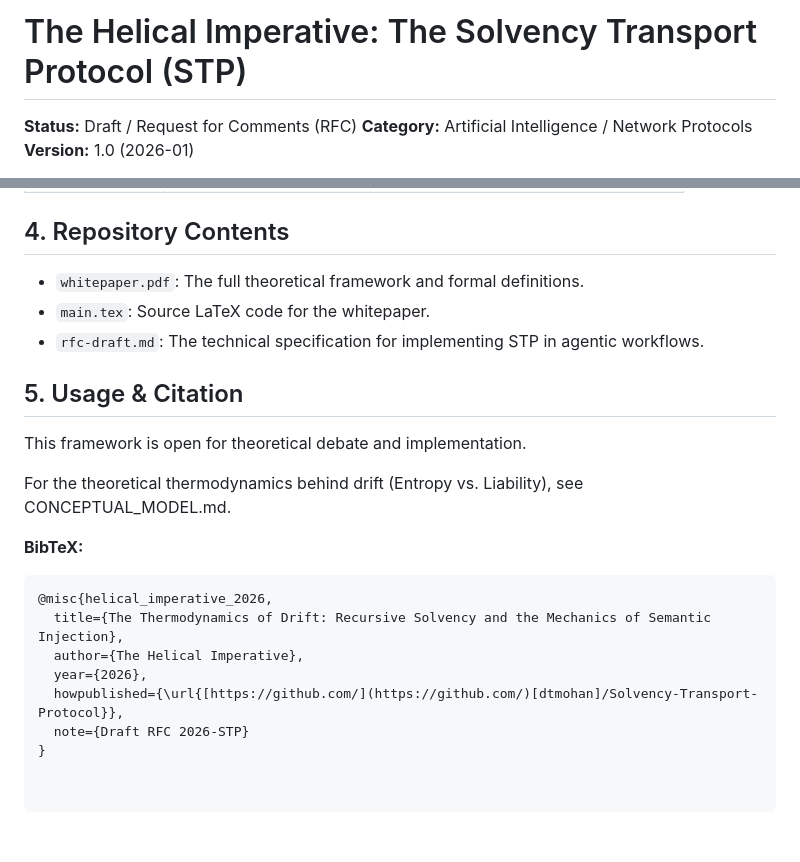
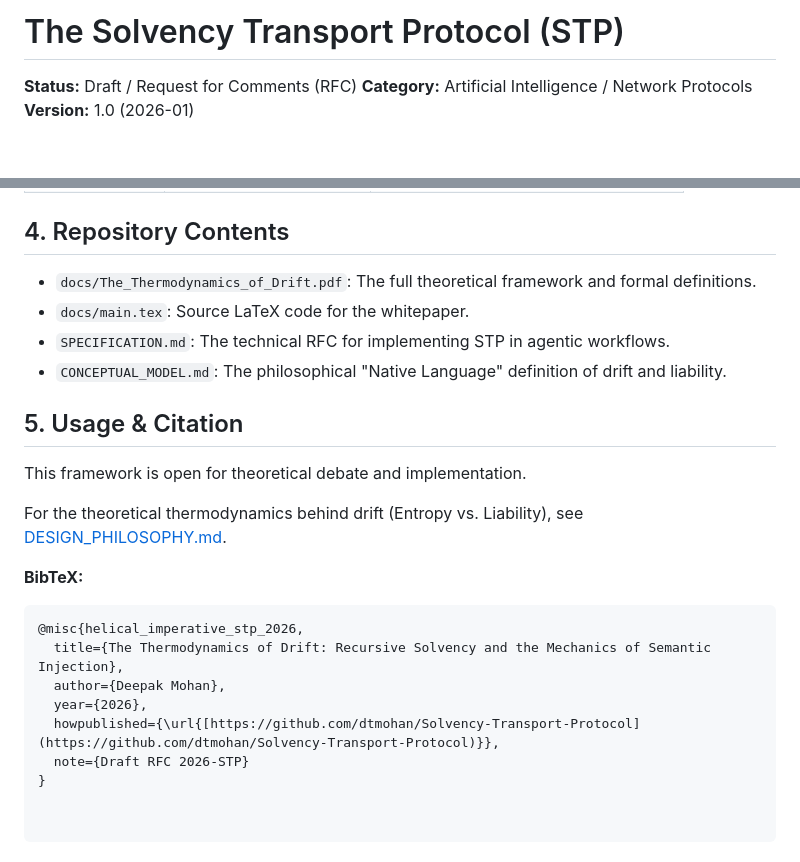
Before and after one commit to dtmohan/Solvency-Transport-Protocol, a Markdown page: README.md, 2 parts joined by grey strips. GitHub-like rendering; blank space fills up the shorter version.

Commit message:
Update README.md
absorbing the new changes and polishing for external consumption

````diff
--- a/README.md
+++ b/README.md
@@ -1,4 +1,4 @@
-# The Helical Imperative: The Solvency Transport Protocol (STP)
+# The Solvency Transport Protocol (STP)
 
 **Status:** Draft / Request for Comments (RFC)
 **Category:** Artificial Intelligence / Network Protocols
@@ -40,21 +40,22 @@ STP is a proposed communication layer that treats "Truth" as a resource that mus
 
 ## 4. Repository Contents
 
-* `whitepaper.pdf`: The full theoretical framework and formal definitions.
-* `main.tex`: Source LaTeX code for the whitepaper.
-* `rfc-draft.md`: The technical specification for implementing STP in agentic workflows.
+* `docs/The_Thermodynamics_of_Drift.pdf`: The full theoretical framework and formal definitions.
+* `docs/main.tex`: Source LaTeX code for the whitepaper.
+* `SPECIFICATION.md`: The technical RFC for implementing STP in agentic workflows.
+* `CONCEPTUAL_MODEL.md`: The philosophical "Native Language" definition of drift and liability.
 
 ## 5. Usage & Citation
 This framework is open for theoretical debate and implementation.
 
-For the theoretical thermodynamics behind drift (Entropy vs. Liability), see CONCEPTUAL_MODEL.md.
+For the theoretical thermodynamics behind drift (Entropy vs. Liability), see [DESIGN_PHILOSOPHY.md](DESIGN_PHILOSOPHY.md).
 
 **BibTeX:**
 ```bibtex
-@misc{helical_imperative_2026,
+@misc{helical_imperative_stp_2026,
   title={The Thermodynamics of Drift: Recursive Solvency and the Mechanics of Semantic Injection},
-  author={The Helical Imperative},
+  author={Deepak Mohan},
   year={2026},
-  howpublished={\url{[https://github.com/](https://github.com/)[dtmohan]/Solvency-Transport-Protocol}},
+  howpublished={\url{[https://github.com/dtmohan/Solvency-Transport-Protocol](https://github.com/dtmohan/Solvency-Transport-Protocol)}},
   note={Draft RFC 2026-STP}
 }
````
